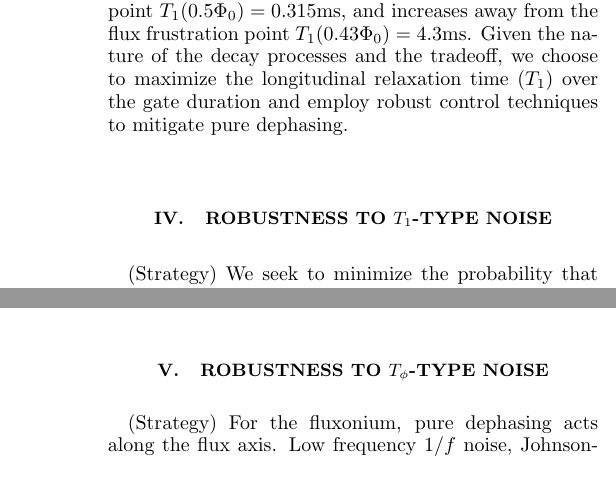
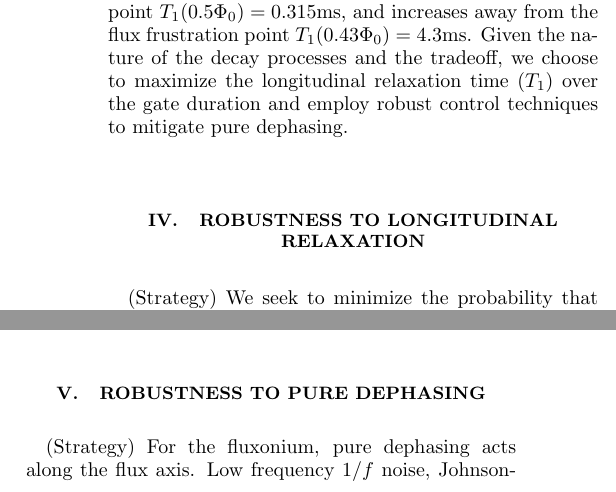
Before and after one commit to SchusterLab/rbqoc, a LaTeX paper (paper/paper.tex): two parts of the columns of pages 3 and 4 of 6 before the commit and two parts of the columns of page 3 of 6 after it, joined at a grey line, cut so that both start at the same text. Compiled offline with pdfLaTeX.

Commit message:
small update

```diff
--- a/paper/paper.tex
+++ b/paper/paper.tex
@@ -327,7 +323,7 @@ pure dephasing.
 
 
 %% S4
-\section{Robustness to $T_{1}$-type Noise}
+\section{Robustness to Longitudinal Relaxation}
 (Strategy) We seek to minimize the probability
 that the qubit decays as a result of longitudinal
 relaxation. To this end we add the
@@ -437,7 +433,7 @@ of time as shown in Fig. 1.
 
 
 %% S5
-\section{Robustness to $T_{\phi}$-type Noise}
+\section{Robustness to Pure Dephasing}
 (Strategy) For the fluxonium, pure dephasing acts
 along the flux axis. Low frequency 1/$f$ noise,
 Johnson-Nyquist current noise present in the flux bias
```
Also changed, not shown: paper/paper.tex (6 more changed lines).
